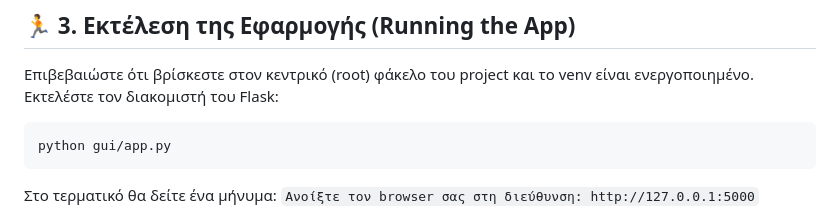
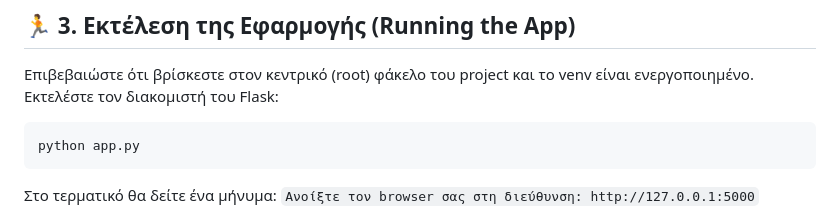
Before and after one commit to geogkioul/PianoLearningApp, a Markdown page: README.md, the part around the change. Rendered like a GitHub page.

````diff
--- a/README.md
+++ b/README.md
@@ -134,7 +134,7 @@ playwise/
 Επιβεβαιώστε ότι βρίσκεστε στον κεντρικό (root) φάκελο του project και το venv είναι ενεργοποιημένο. Εκτελέστε τον διακομιστή του Flask:
 
 ```bash
-python gui/app.py
+python app.py
 ```
 
 Στο τερματικό θα δείτε ένα μήνυμα:
````
